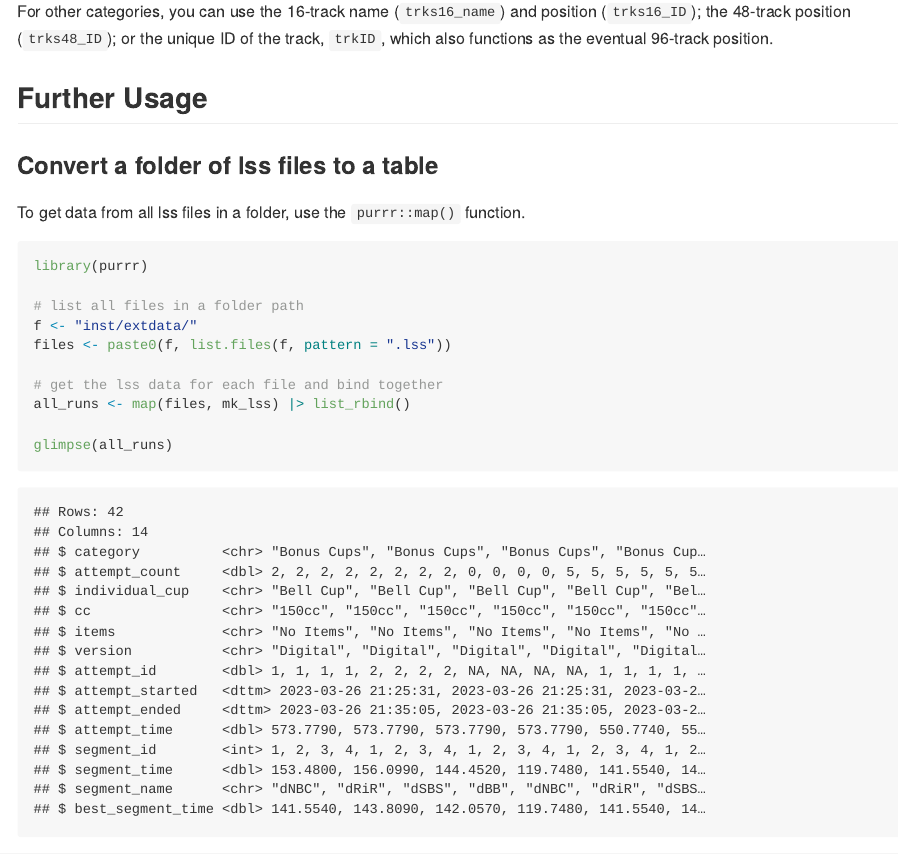
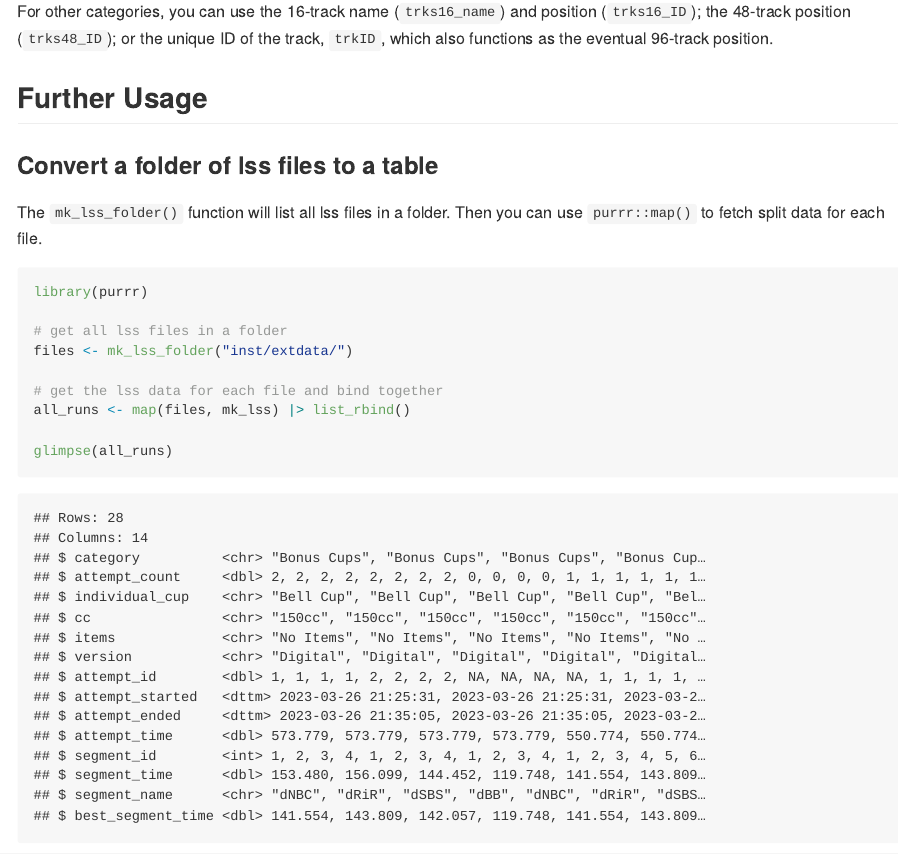
Before and after one commit to sj-io/mk8dx, an R Markdown document (README.Rmd): the page in a window 1100 px wide, from 2990 px down. The pictures show the output file README.md that the author committed with the source, drawn offline in the style of GitHub.

Commit message:
created mk_lss_folder to get all lss files in folder updated README to reflect changes

````diff
--- a/README.Rmd
+++ b/README.Rmd
@@ -97,14 +97,14 @@ For other categories, you can use the 16-track name (`trks16_name`) and position
 
 ### Convert a folder of lss files to a table
 
-To get data from all lss files in a folder, use the `purrr::map()` function.
+The `mk_lss_folder()` function will list all lss files in a folder.
+Then you can use `purrr::map()` to fetch split data for each file.
 
 ```{r map_lss}
 library(purrr)
 
-# list all files in a folder path
-f <- "inst/extdata/"
-files <- paste0(f, list.files(f, pattern = ".lss"))
+# get all lss files in a folder
+files <- mk_lss_folder("inst/extdata/")
 
 # get the lss data for each file and bind together
 all_runs <- map(files, mk_lss) |> list_rbind()
````
Also changed, not shown: R/mk_lss_folder.R (added, +16 -0 lines), README.md, 3 other files.
